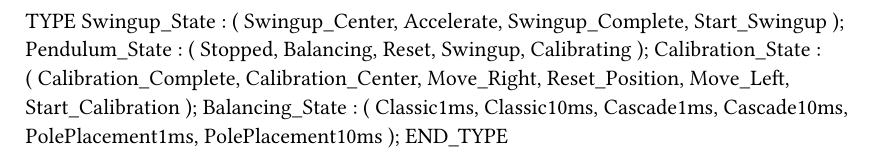
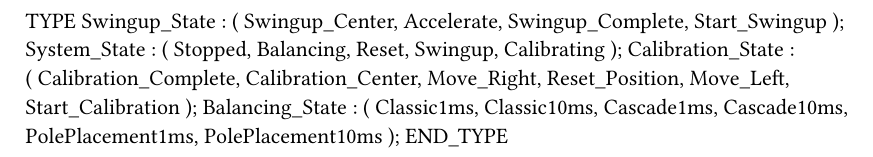
Before and after one commit to SexyMuscularMan/semesterprojekt-F26, a Typst document (SemProj-F26-PLC/Logical/Prog_1ms/Types.typ): part of the page, cut so that both start at the same text. Compiled offline with Typst 0.15.

```diff
--- a/SemProj-F26-PLC/Logical/Prog_1ms/Types.typ
+++ b/SemProj-F26-PLC/Logical/Prog_1ms/Types.typ
@@ -7,7 +7,7 @@
 		Swingup_Complete,
 		Start_Swingup
 		);
-	Pendulum_State :
+	System_State :
 		(
 		Stopped,
 		Balancing,
```
Also changed, not shown: 4 other files.
